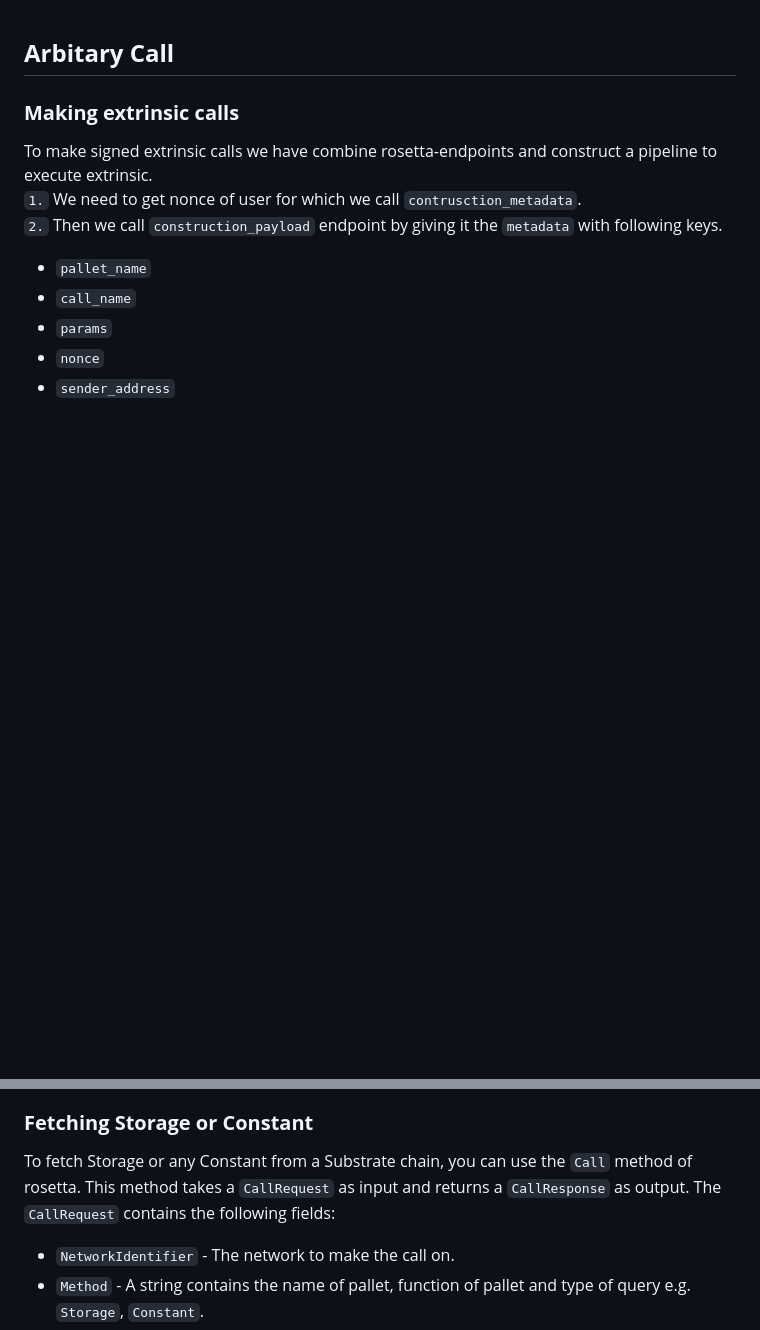
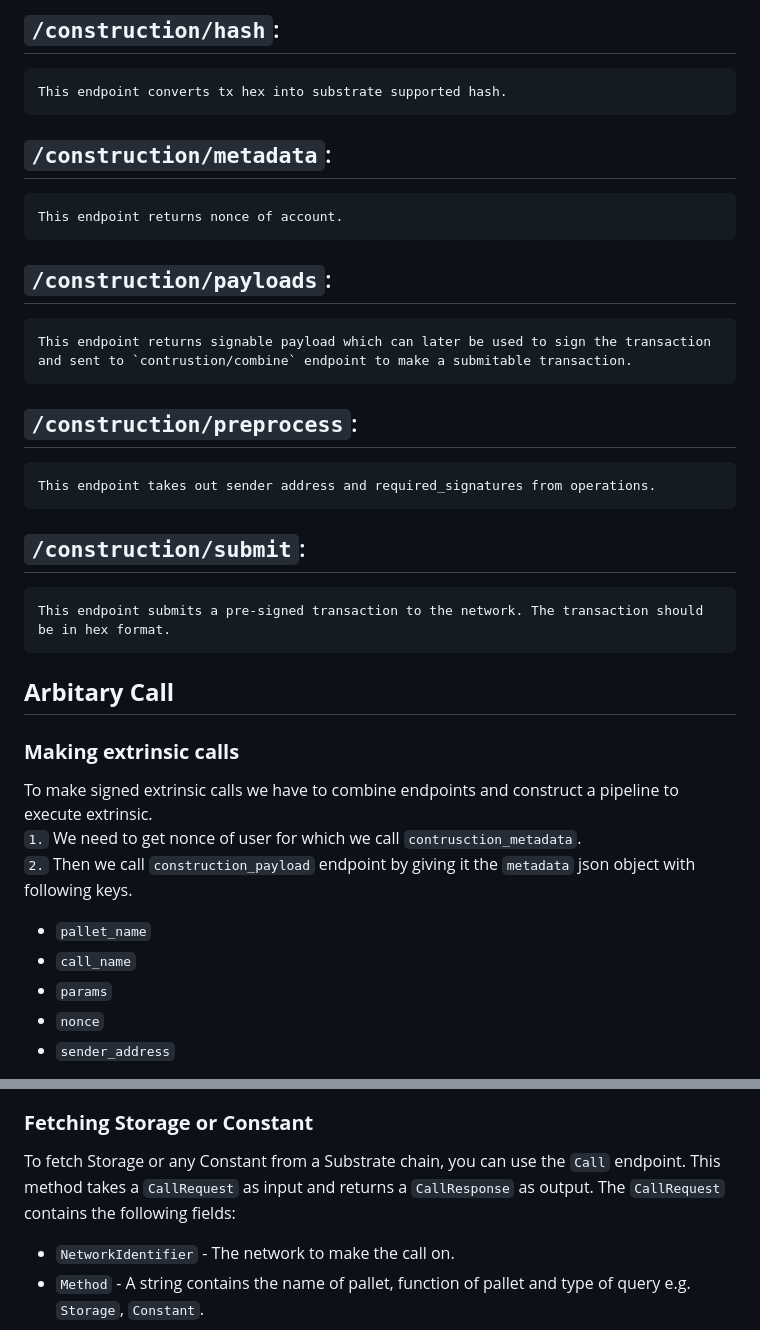
Before and after one commit to Analog-Labs/chain-connectors, a Markdown page: rosetta-server-substrate/README.md, 2 parts joined by grey strips. Rendered like a GitHub page; blank space fills up the shorter version.

```diff
--- a/rosetta-server-substrate/README.md
+++ b/rosetta-server-substrate/README.md
@@ -1,10 +52,27 @@
+## `/construction/hash`:
+    This endpoint converts tx hex into substrate supported hash.
+
+## `/construction/metadata`:
+    This endpoint returns nonce of account.
+
+## `/construction/payloads`:
+    This endpoint returns signable payload which can later be used to sign the transaction and sent to `contrustion/combine` endpoint to make a submitable transaction.
+
+## `/construction/preprocess`:
+    This endpoint takes out sender address and required_signatures from operations.
+
+## `/construction/submit`:
+    This endpoint submits a pre-signed transaction to the network. The transaction should be in hex format.
+
+
+
 ## __Arbitary Call__
 
 ### __Making extrinsic calls__
 
-To make signed extrinsic calls we have combine rosetta-endpoints and construct a pipeline to execute extrinsic.\
+To make signed extrinsic calls we have to combine endpoints and construct a pipeline to execute extrinsic.\
 `1.` We need to get nonce of user for which we call `contrusction_metadata`.\
-`2.` Then we call `construction_payload` endpoint by giving it the `metadata` with following keys.
+`2.` Then we call `construction_payload` endpoint by giving it the `metadata` json object with following keys.
 * `pallet_name`
 * `call_name`
 * `params`
@@ -16,7 +84,7 @@ To make signed extrinsic calls we have combine rosetta-endpoints and construct a
 
 ### __Fetching Storage or Constant__
 
-To fetch Storage or any Constant from a Substrate chain, you can use the `Call` method of rosetta. This method takes a `CallRequest` as input and returns a `CallResponse` as output. The `CallRequest` contains the following fields:
+To fetch Storage or any Constant from a Substrate chain, you can use the `Call` endpoint. This method takes a `CallRequest` as input and returns a `CallResponse` as output. The `CallRequest` contains the following fields:
 * `NetworkIdentifier` - The network to make the call on.
 * `Method` - A string contains the name of pallet, function of pallet and type of query e.g. `Storage`, `Constant`.
 * `Params` - A Array containing the parameters required for that pallet function.
```
Also changed, not shown: other parts of rosetta-server-substrate/README.md (+51 -0 lines).
